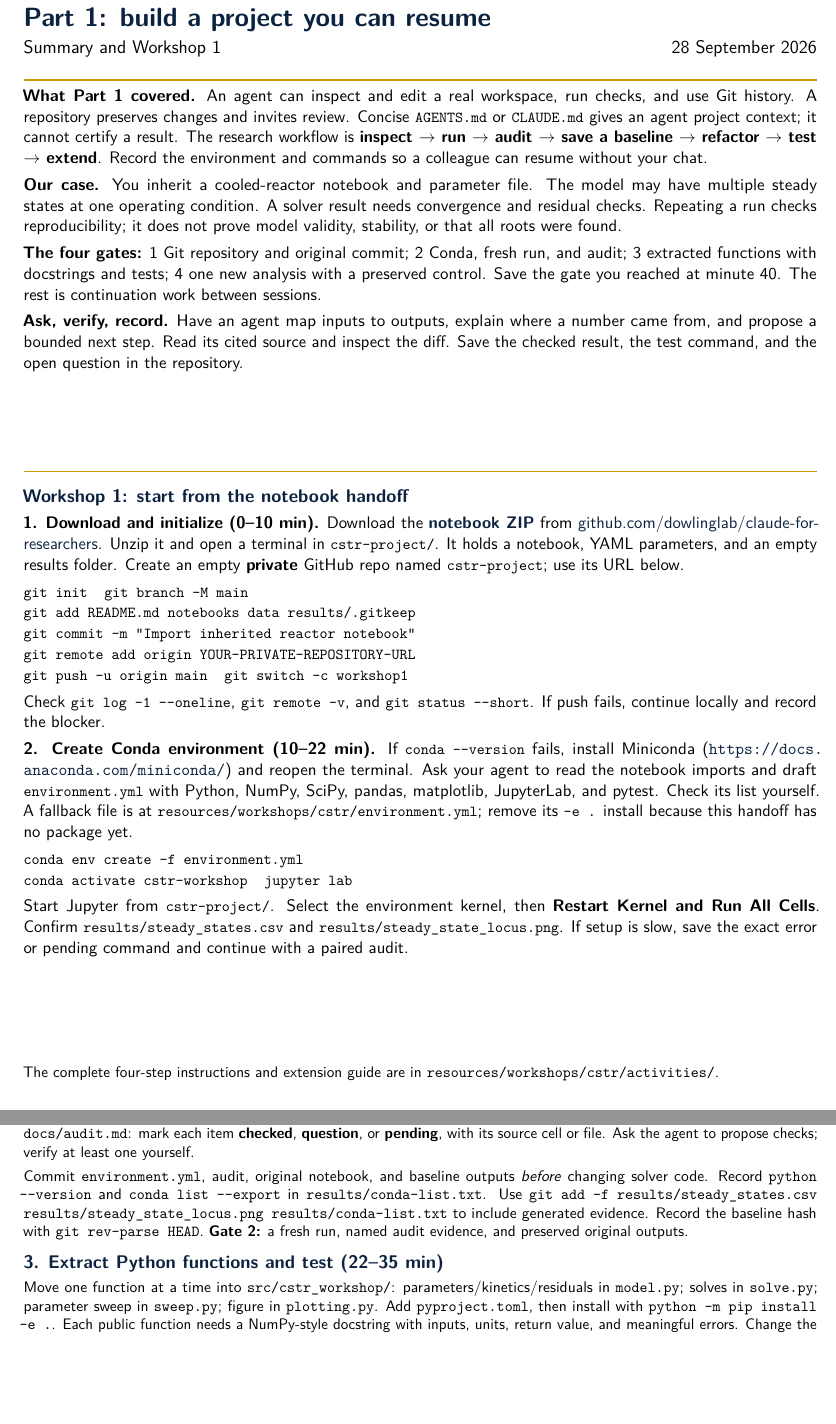
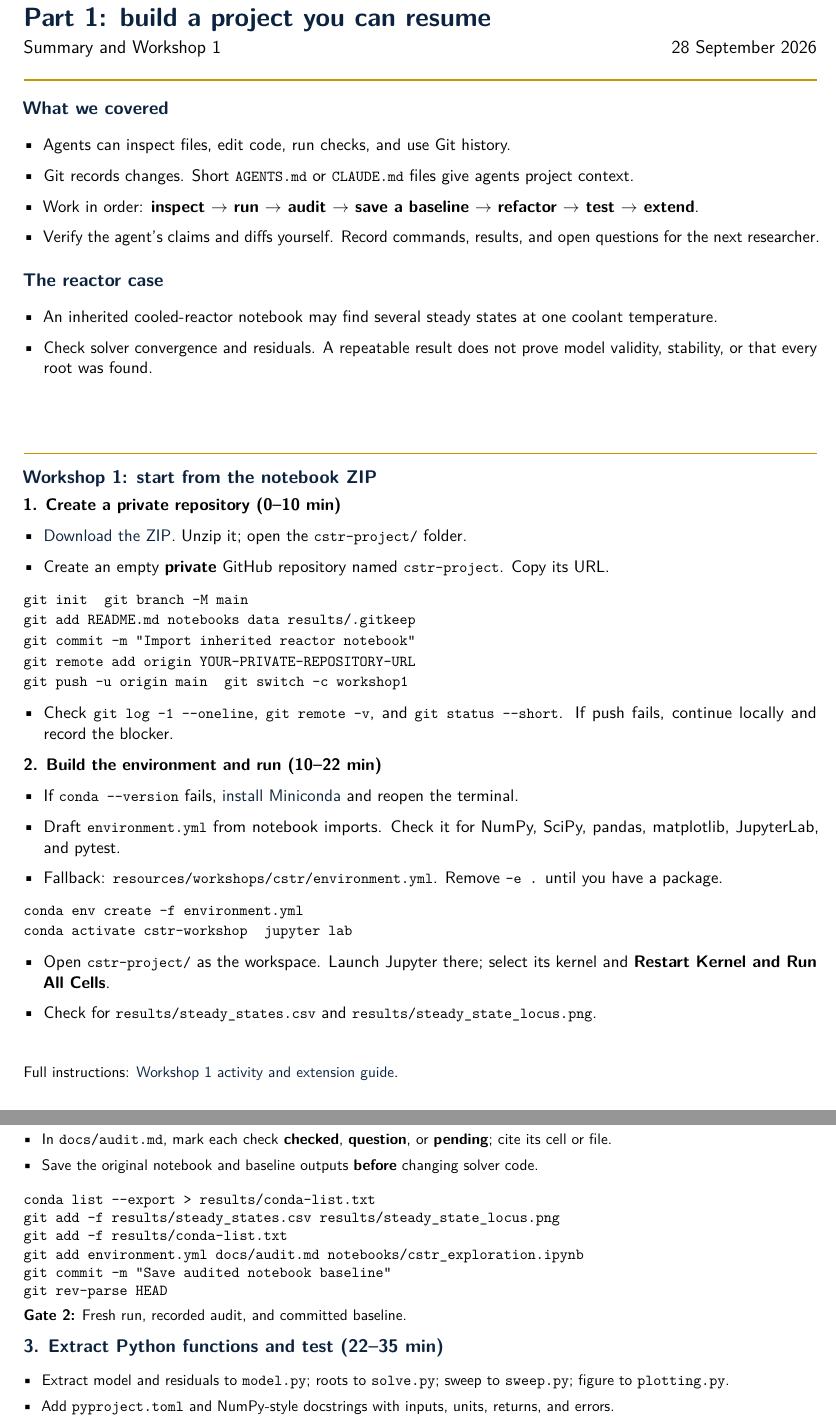
Before and after one commit to dowlinglab/claude-for-researchers, a LaTeX document (handout/part1.tex, which reads handout/part1_back.tex, handout/part1_front.tex): two parts of pages 1 and 2 of 2, joined at a grey line, cut so that both start at the same text, the shorter picture padded with empty space. Compiled offline with pdfLaTeX.

Commit message:
Add reactor context slides and simplify Part 1 handout

```diff
--- a/handout/part1_back.tex
+++ b/handout/part1_back.tex
@@ -1,2 +1 @@
 \heading{Workshop 1: audit, extract, extend}{Continue the numbered route \hfill Save at minute 40}
-\textbf{2 continued. Audit before editing.} Compare the notebook's parameters with \code{data/reactor_parameters.yml}. Open its equations, assumptions, units, and final limits. Check the heat-release sign, Kelvin temperatures, solver convergence and residual norm, root deduplication, starting guesses, sweep spacing, a nominal CSV row, a sweep row, and the figure. Write \code{docs/audit.md}: mark each item \textbf{checked}, \textbf{question}, or \textbf{pending}, with its source cell or file. Ask the agent to propose checks; verify at least one yourself.
@@ -3,5 +7,17 @@
+  \item In \code{docs/audit.md}, mark each check \textbf{checked}, \textbf{question}, or \textbf{pending}; cite its cell or file.
+  \item Save the original notebook and baseline outputs \textbf{before} changing solver code.
+\end{itemize}
+\code{conda list --export > results/conda-list.txt}\\
+\code{git add -f results/steady_states.csv results/steady_state_locus.png}\\
+\code{git add -f results/conda-list.txt}\\
+\code{git add environment.yml docs/audit.md notebooks/cstr_exploration.ipynb}\\
+\code{git commit -m "Save audited notebook baseline"}\\
+\code{git rev-parse HEAD}
 
-Commit \code{environment.yml}, audit, original notebook, and baseline outputs \emph{before} changing solver code. Record \code{python --version} and \code{conda list --export} in \code{results/conda-list.txt}. Use \code{git add -f results/steady_states.csv results/steady_state_locus.png results/conda-list.txt} to include generated evidence. Record the baseline hash with \code{git rev-parse HEAD}. \textbf{Gate 2:} a fresh run, named audit evidence, and preserved original outputs.
+\textbf{Gate 2:} Fresh run, recorded audit, and committed baseline.
 
 \topic{3. Extract Python functions and test (22--35 min)}
-Move one function at a time into \code{src/cstr_workshop/}: parameters/kinetics/residuals in \code{model.py}; solves in \code{solve.py}; parameter sweep in \code{sweep.py}; figure in \code{plotting.py}. Add \code{pyproject.toml}, then install with \code{python -m pip install -e .}. Each public function needs a NumPy-style docstring with inputs, units, return value, and meaningful errors. Change the notebook to import these functions only after you have saved its original results.
+\begin{itemize}
+  \item Extract model and residuals to \code{model.py}; roots to \code{solve.py}; sweep to \code{sweep.py}; figure to \code{plotting.py}.
+  \item Add \code{pyproject.toml} and NumPy-style docstrings with inputs, units, returns, and errors.
+  \item Test parameter loading, physical bounds, residuals, distinct roots, row count, and invalid input.
--- a/handout/part1_front.tex
+++ b/handout/part1_front.tex
@@ -1,30 +1,45 @@
 \heading{Part 1: build a project you can resume}{Summary and Workshop 1 \hfill 28 September 2026}
-\textbf{What Part 1 covered.} An agent can inspect and edit a real workspace, run checks, and use Git history. A repository preserves changes and invites review. Concise \code{AGENTS.md} or \code{CLAUDE.md} gives an agent project context; it cannot certify a result. The research workflow is \textbf{inspect $\rightarrow$ run $\rightarrow$ audit $\rightarrow$ save a baseline $\rightarrow$ refactor $\rightarrow$ test $\rightarrow$ extend}. Record the environment and commands so a colleague can resume without your chat.
+\topic{What we covered}
+\begin{itemize}
+  \item Agents can inspect files, edit code, run checks, and use Git history.
+  \item Git records changes. Short \code{AGENTS.md} or \code{CLAUDE.md} files give agents project context.
+  \item Work in order: \textbf{inspect $\rightarrow$ run $\rightarrow$ audit $\rightarrow$ save a baseline $\rightarrow$ refactor $\rightarrow$ test $\rightarrow$ extend}.
+  \item Verify the agent's claims and diffs yourself. Record commands, results, and open questions for the next researcher.
+\end{itemize}
+\topic{The reactor case}
+\begin{itemize}
+  \item An inherited cooled-reactor notebook may find several steady states at one coolant temperature.
+  \item Check solver convergence and residuals. A repeatable result does not prove model validity, stability, or that every root was found.
+\end{itemize}
 
-\textbf{Our case.} You inherit a cooled-reactor notebook and parameter file. The model may have multiple steady states at one operating condition. A solver result needs convergence and residual checks. Repeating a run checks reproducibility; it does not prove model validity, stability, or that all roots were found.
-
-\textbf{The four gates:} 1 Git repository and original commit; 2 Conda, fresh run, and audit; 3 extracted functions with docstrings and tests; 4 one new analysis with a preserved control. Save the gate you reached at minute 40. The rest is continuation work between sessions.
-
-\textbf{Ask, verify, record.} Have an agent map inputs to outputs, explain where a number came from, and propose a bounded next step. Read its cited source and inspect the diff. Save the checked result, the test command, and the open question in the repository.
-
-\vspace{0.70in}{\color{NDGold}\rule{\linewidth}{0.8pt}}\vspace{-3pt}
-\topic{Workshop 1: start from the notebook handoff}
-\textbf{1. Download and initialize (0--10 min).} Download the \href{https://raw.githubusercontent.com/dowlinglab/claude-for-researchers/main/resources/workshops/cstr/workshop1_notebook.zip}{\textbf{notebook ZIP}} from \repourl. Unzip it and open a terminal in \code{cstr-project/}. It holds a notebook, YAML parameters, and an empty results folder. Create an empty \textbf{private} GitHub repo named \code{cstr-project}; use its URL below.
-
+\vspace{0.40in}{\color{NDGold}\rule{\linewidth}{0.8pt}}\vspace{-3pt}
+\topic{Workshop 1: start from the notebook ZIP}
+\textbf{1. Create a private repository (0--10 min)}
+\begin{itemize}
+  \item \href{https://raw.githubusercontent.com/dowlinglab/claude-for-researchers/main/resources/workshops/cstr/workshop1_notebook.zip}{Download the ZIP}. Unzip it; open the \code{cstr-project/} folder.
+  \item Create an empty \textbf{private} GitHub repository named \code{cstr-project}. Copy its URL.
+\end{itemize}
 \code{git init}\quad\code{git branch -M main}\\
 \code{git add README.md notebooks data results/.gitkeep}\\
 \code{git commit -m "Import inherited reactor notebook"}\\
 \code{git remote add origin YOUR-PRIVATE-REPOSITORY-URL}\\
 \code{git push -u origin main}\quad\code{git switch -c workshop1}
+\begin{itemize}
+  \item Check \code{git log -1 --oneline}, \code{git remote -v}, and \code{git status --short}. If push fails, continue locally and record the blocker.
+\end{itemize}
 
-Check \code{git log -1 --oneline}, \code{git remote -v}, and \code{git status --short}. If push fails, continue locally and record the blocker.
-
-\textbf{2. Create Conda environment (10--22 min).} If \code{conda --version} fails, install Miniconda (\url{https://docs.anaconda.com/miniconda/}) and reopen the terminal. Ask your agent to read the notebook imports and draft \code{environment.yml} with Python, NumPy, SciPy, pandas, matplotlib, JupyterLab, and pytest. Check its list yourself. A fallback file is at \code{resources/workshops/cstr/environment.yml}; remove its \code{-e .} install because this handoff has no package yet.
-
+\textbf{2. Build the environment and run (10--22 min)}
+\begin{itemize}
+  \item If \code{conda --version} fails, \href{https://www.anaconda.com/download/success?reg=skipped-miniconda}{install Miniconda} and reopen the terminal.
+  \item Draft \code{environment.yml} from notebook imports. Check it for NumPy, SciPy, pandas, matplotlib, JupyterLab, and pytest.
+  \item Fallback: \code{resources/workshops/cstr/environment.yml}. Remove \code{-e .} until you have a package.
+\end{itemize}
 \code{conda env create -f environment.yml}\\
 \code{conda activate cstr-workshop}\quad\code{jupyter lab}
-
-Start Jupyter from \code{cstr-project/}. Select the environment kernel, then \textbf{Restart Kernel and Run All Cells}. Confirm \code{results/steady_states.csv} and \code{results/steady_state_locus.png}. If setup is slow, save the exact error or pending command and continue with a paired audit.
+\begin{itemize}
+  \item Open \code{cstr-project/} as the workspace. Launch Jupyter there; select its kernel and \textbf{Restart Kernel and Run All Cells}.
+  \item Check for \code{results/steady_states.csv} and \code{results/steady_state_locus.png}.
+\end{itemize}
 
 \vfill
-\small The complete four-step instructions and extension guide are in \code{resources/workshops/cstr/activities/}.
+\small Full instructions: \href{https://github.com/dowlinglab/claude-for-researchers/blob/main/resources/workshops/cstr/activities/01_notebook_to_reproducible_project.md}{Workshop 1 activity and extension guide}.
```
Also changed, not shown: slides/image_plan.md (+5 -2 lines), slides/main.tex (+1 -0 lines), slides/sections/09a_part1_case.tex (added, +50 -0 lines), slides/storyboard.md (+2 -2 lines), README.md, slides/README.md, slides/figures/cstr_steady_state_locus.png (added), handout/part1_back.tex (26 more changed lines).
